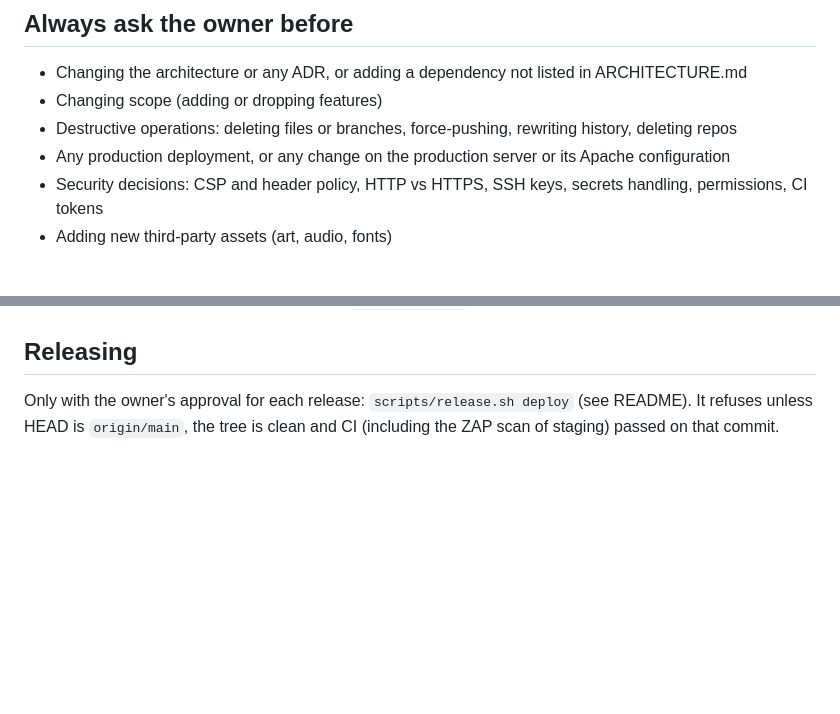
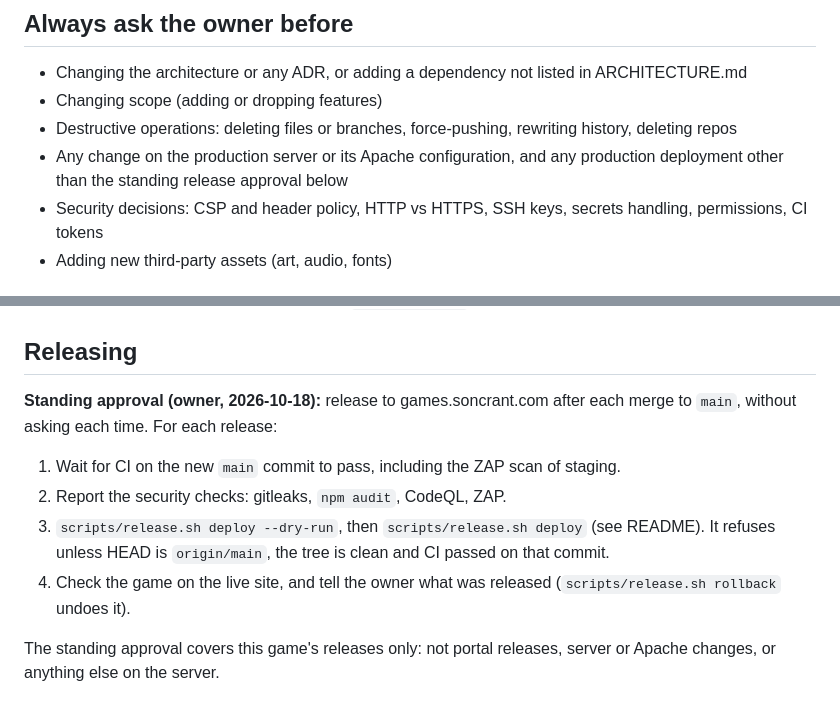
Before and after one commit to soncsec/extrat, a Markdown page: CLAUDE.md, 2 parts joined by grey strips. Rendered like a GitHub page; blank space fills up the shorter version.

Commit message:
Record the owner's standing approval for releases
Co-Authored-By: Claude Opus 5.5 <noreply@anthropic.com>
Claude-Session: https://claude.ai/code/session_019oY9H95Q8m3v9QnuzhMThX

```diff
--- a/CLAUDE.md
+++ b/CLAUDE.md
@@ -23,7 +23,7 @@ Read `PROJECT.md` (scope), `ARCHITECTURE.md` (decisions), and `ROADMAP.md` (curr
 - Changing the architecture or any ADR, or adding a dependency not listed in ARCHITECTURE.md
 - Changing scope (adding or dropping features)
 - Destructive operations: deleting files or branches, force-pushing, rewriting history, deleting repos
-- Any production deployment, or any change on the production server or its Apache configuration
+- Any change on the production server or its Apache configuration, and any production deployment other than the standing release approval below
 - Security decisions: CSP and header policy, HTTP vs HTTPS, SSH keys, secrets handling, permissions, CI tokens
 - Adding new third-party assets (art, audio, fonts)
 
@@ -79,4 +79,11 @@ Read `PROJECT.md` (scope), `ARCHITECTURE.md` (decisions), and `ROADMAP.md` (curr
 
 ## Releasing
 
-Only with the owner's approval for each release: `scripts/release.sh deploy` (see README). It refuses unless HEAD is `origin/main`, the tree is clean and CI (including the ZAP scan of staging) passed on that commit.
+**Standing approval (owner, 2026-10-18):** release to games.soncrant.com after each merge to `main`, without asking each time. For each release:
+
+1. Wait for CI on the new `main` commit to pass, including the ZAP scan of staging.
+2. Report the security checks: gitleaks, `npm audit`, CodeQL, ZAP.
+3. `scripts/release.sh deploy --dry-run`, then `scripts/release.sh deploy` (see README). It refuses unless HEAD is `origin/main`, the tree is clean and CI passed on that commit.
+4. Check the game on the live site, and tell the owner what was released (`scripts/release.sh rollback` undoes it).
+
+The standing approval covers this game's releases only: not portal releases, server or Apache changes, or anything else on the server.
```
